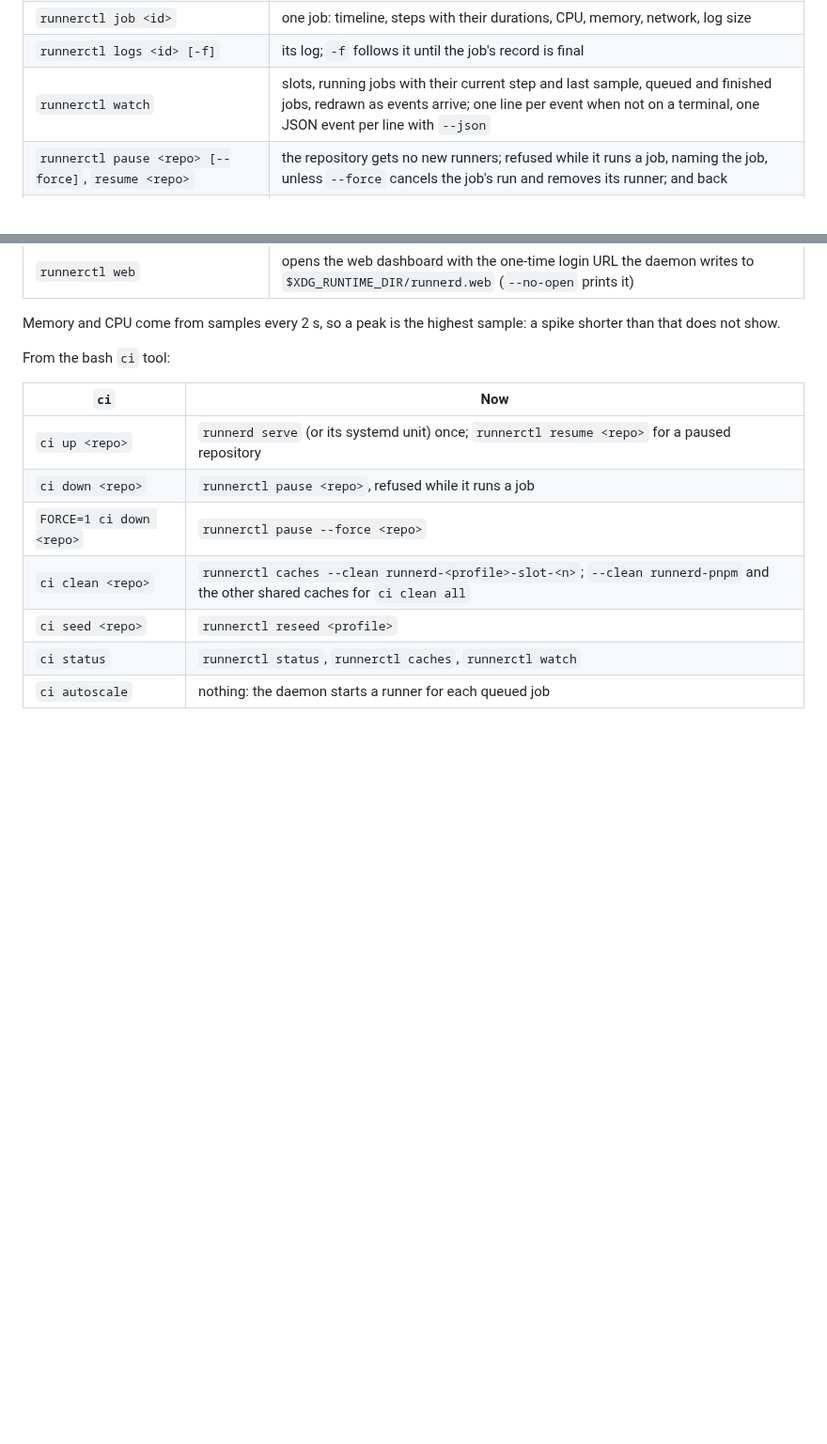
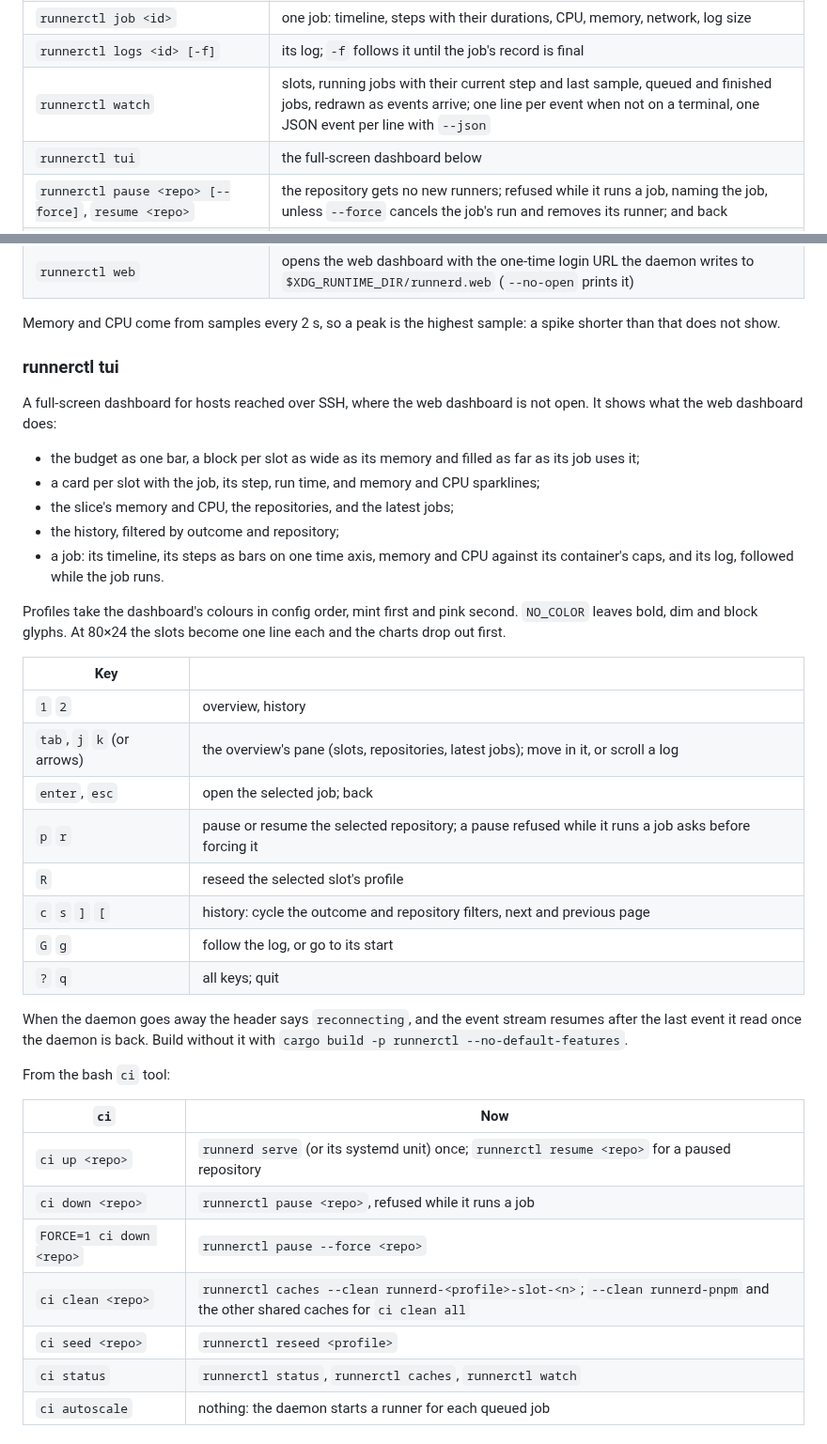
Before and after one commit to ayagmar/runnerd, a Markdown page: README.md, 2 parts joined by grey strips. Shown at 94% size. Drawn GitHub-style; blank space fills up the shorter version.

Commit message:
docs: runnerctl tui, its panes and keys

```diff
--- a/README.md
+++ b/README.md
@@ -197,6 +197,7 @@ halyard/storefront  node     paused       2  self-hosted,linux,x64,node
 | `runnerctl job <id>` | one job: timeline, steps with their durations, CPU, memory, network, log size |
 | `runnerctl logs <id> [-f]` | its log; `-f` follows it until the job's record is final |
 | `runnerctl watch` | slots, running jobs with their current step and last sample, queued and finished jobs, redrawn as events arrive; one line per event when not on a terminal, one JSON event per line with `--json` |
+| `runnerctl tui` | the full-screen dashboard below |
 | `runnerctl pause <repo> [--force]`, `resume <repo>` | the repository gets no new runners; refused while it runs a job, naming the job, unless `--force` cancels the job's run and removes its runner; and back |
 | `runnerctl reseed <profile>` | makes slot 1's layers the profile's snapshot once its slots are free, and waits for it (`--no-wait`) |
 | `runnerctl caches [--clean <volume>]` | the cache volumes, their sizes and limits; or empties a slot layer or shared cache no runner uses |
@@ -205,6 +206,35 @@ halyard/storefront  node     paused       2  self-hosted,linux,x64,node
 | `runnerctl web` | opens the web dashboard with the one-time login URL the daemon writes to `$XDG_RUNTIME_DIR/runnerd.web` (`--no-open` prints it) |
 
 Memory and CPU come from samples every 2 s, so a peak is the highest sample: a spike shorter than that does not show.
+
+### runnerctl tui
+
+A full-screen dashboard for hosts reached over SSH, where the web dashboard is not open. It shows what the web
+dashboard does:
+
+- the budget as one bar, a block per slot as wide as its memory and filled as far as its job uses it;
+- a card per slot with the job, its step, run time, and memory and CPU sparklines;
+- the slice's memory and CPU, the repositories, and the latest jobs;
+- the history, filtered by outcome and repository;
+- a job: its timeline, its steps as bars on one time axis, memory and CPU against its container's caps, and its log,
+  followed while the job runs.
+
+Profiles take the dashboard's colours in config order, mint first and pink second. `NO_COLOR` leaves bold, dim and
+block glyphs. At 80×24 the slots become one line each and the charts drop out first.
+
+| Key | |
+|---|---|
+| `1` `2` | overview, history |
+| `tab`, `j` `k` (or arrows) | the overview's pane (slots, repositories, latest jobs); move in it, or scroll a log |
+| `enter`, `esc` | open the selected job; back |
+| `p` `r` | pause or resume the selected repository; a pause refused while it runs a job asks before forcing it |
+| `R` | reseed the selected slot's profile |
+| `c` `s` `]` `[` | history: cycle the outcome and repository filters, next and previous page |
+| `G` `g` | follow the log, or go to its start |
+| `?` `q` | all keys; quit |
+
+When the daemon goes away the header says `reconnecting`, and the event stream resumes after the last event it read
+once the daemon is back. Build without it with `cargo build -p runnerctl --no-default-features`.
 
 From the bash `ci` tool:
 
```
